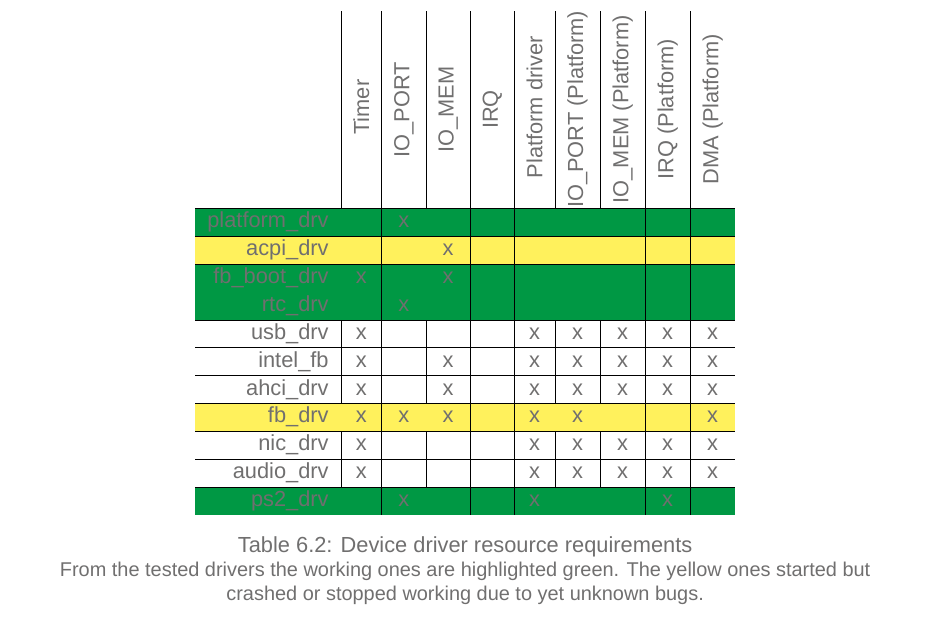
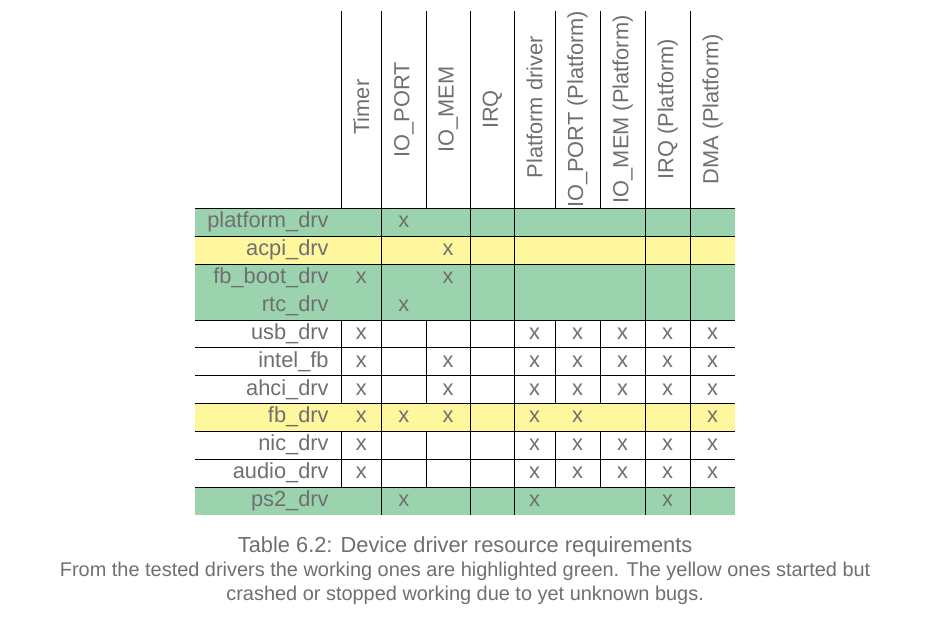
Before and after one commit to jklmnn/base-linux-hw, a LaTeX thesis (doc/thesis.tex): part of page 34 of 41, cut so that both start at the same text. Compiled offline with XeLaTeX; a missing font is replaced by an installed copy or a similar font; a LaTeX package or settings file that is missing is left out.

Commit message:
Use lighter colors for table background

```diff
--- a/doc/thesis.tex
+++ b/doc/thesis.tex
@@ -40,8 +40,8 @@ twoside
 \definecolor{ComponolitGreen}{rgb}{0.0, 0.596, 0.267}
 \definecolor{ComponolitDarkGray}{HTML}{706f6f}
 
-\definecolor{LightGreen}{HTML}{009844}
-\definecolor{LightYellow}{HTML}{FFF15C}
+\definecolor{LightGreen}{HTML}{9bd3ae}
+\definecolor{LightYellow}{HTML}{fff79d}
 \definecolor{LightRed}{HTML}{F0AB4E}
 
 \definecolor{findOptimalPartition}{HTML}{D7191C}
```
